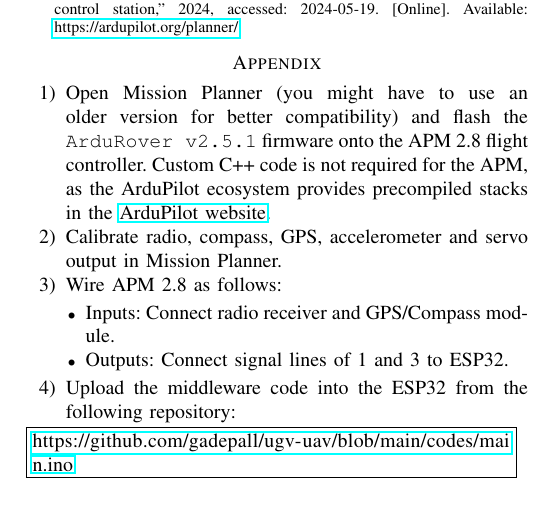
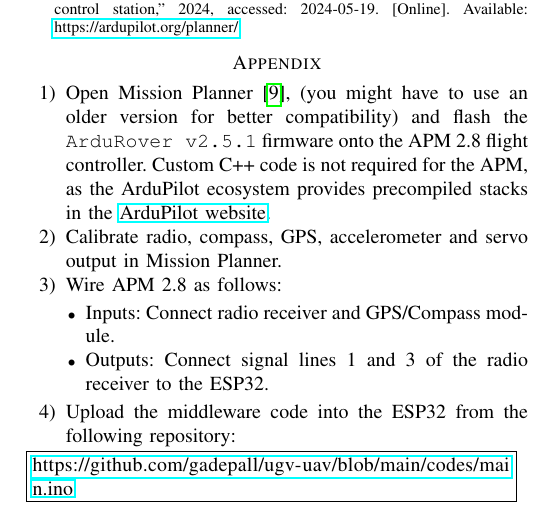
Before and after one commit to gadepall/ugv-uav, a LaTeX paper (main.tex): part of page 4 of 4, cut so that both start at the same text. Compiled offline with pdfLaTeX.

Commit message:
revise as per instructions in the group

```diff
--- a/main.tex
+++ b/main.tex
@@ -412,12 +413,13 @@
 \section{}
 \label{app:misplan}
 \begin{enumerate}
-    \item Open Mission Planner (you might have to use an older version for better compatibility) and flash the \texttt{ArduRover v2.5.1} firmware onto the APM 2.8 flight controller. Custom C++ code is not required for the APM, as the ArduPilot ecosystem provides precompiled stacks in the \href{https://ardupilot.org/}{ArduPilot website}.
+	\item Open Mission Planner \cite{missionplanner},
+	    (you might have to use an older version for better compatibility) and flash the \texttt{ArduRover v2.5.1} firmware onto the APM 2.8 flight controller. Custom C++ code is not required for the APM, as the ArduPilot ecosystem provides precompiled stacks in the \href{https://ardupilot.org/}{ArduPilot website}.
     \item Calibrate radio, compass, GPS, accelerometer and servo output in Mission Planner.
     \item Wire APM 2.8 as follows:
     \begin{itemize}
         \item Inputs: Connect radio receiver and GPS/Compass module. % Note: Power is supplied by LM2596.
-        \item Outputs: Connect signal lines of 1 and 3 to ESP32.
+        \item Outputs: Connect signal lines 1 and 3 of the radio receiver to the ESP32.
     \end{itemize}
     \item Upload the middleware code into the ESP32 from the following repository:
 \end{enumerate}
```
Also changed, not shown: main.pdf, main.tex (5 more changed lines), 5 other files.
